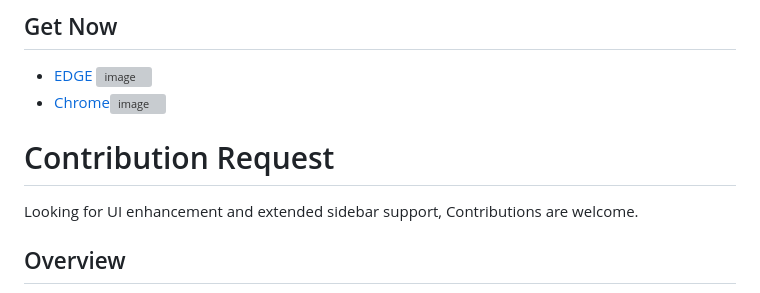
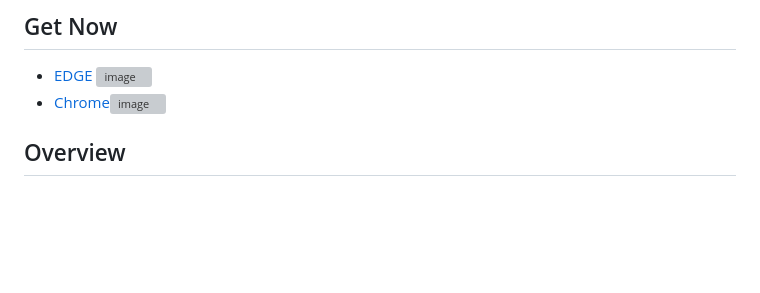
Before and after one commit to akasumitlamba/QuickClipPro, a Markdown page: README.md, the part around the change. GitHub-like rendering; blank space fills up the shorter version; grey boxes are pictures that could not be loaded.

```diff
--- a/README.md
+++ b/README.md
@@ -15,9 +15,6 @@ A lightweight Chrome extension designed to help users track progress, organize i
  ](https://microsoftedge.microsoft.com/addons/detail/fdpdihkediefiklboeedbcaeamachnlc)
 - [Chrome![image](https://github.com/user-attachments/assets/5fcac80e-3a0c-43c3-9d92-0582d401be1f)](https://chromewebstore.google.com/detail/ndibnfgbmcfgoeapohknfeeiilgfhdjg?utm_source=item-share-cb)
 
-# Contribution Request
-
-Looking for UI enhancement and extended sidebar support, Contributions are welcome.
 
 ## Overview
 
```
